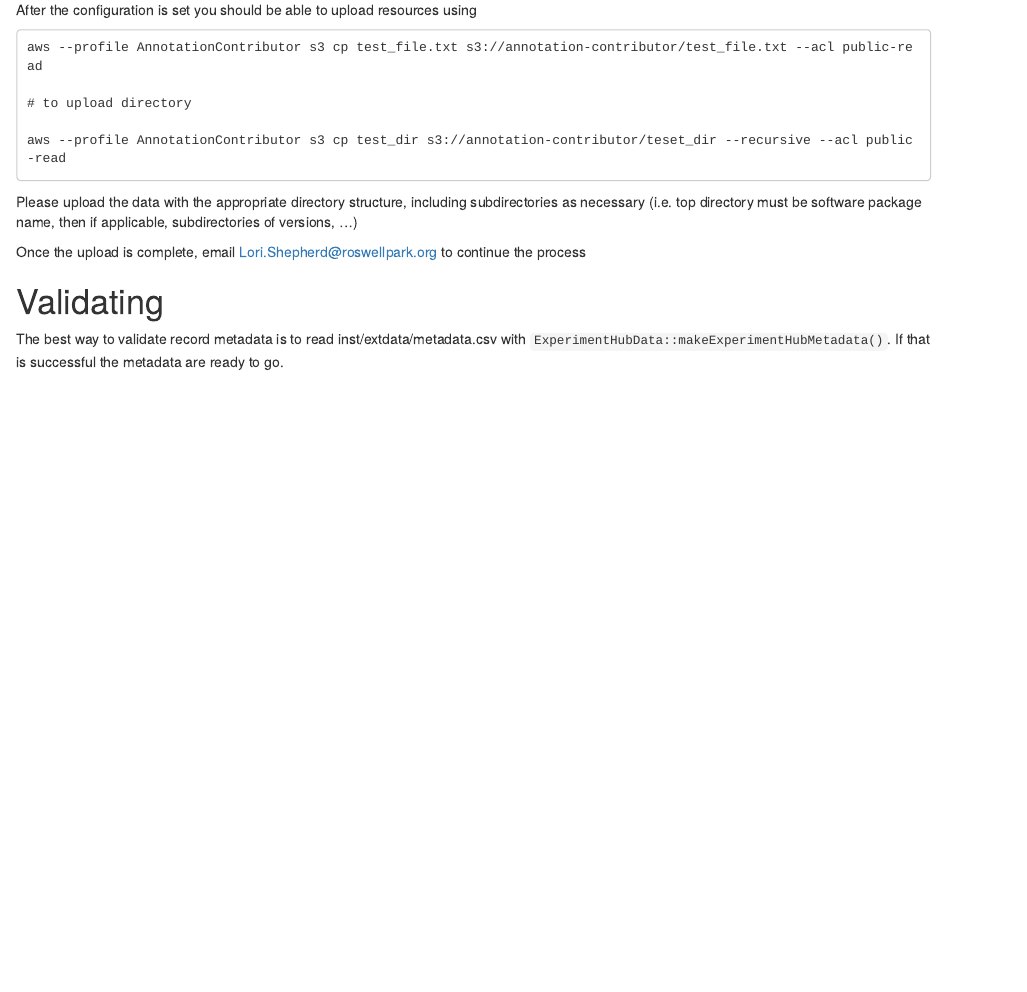
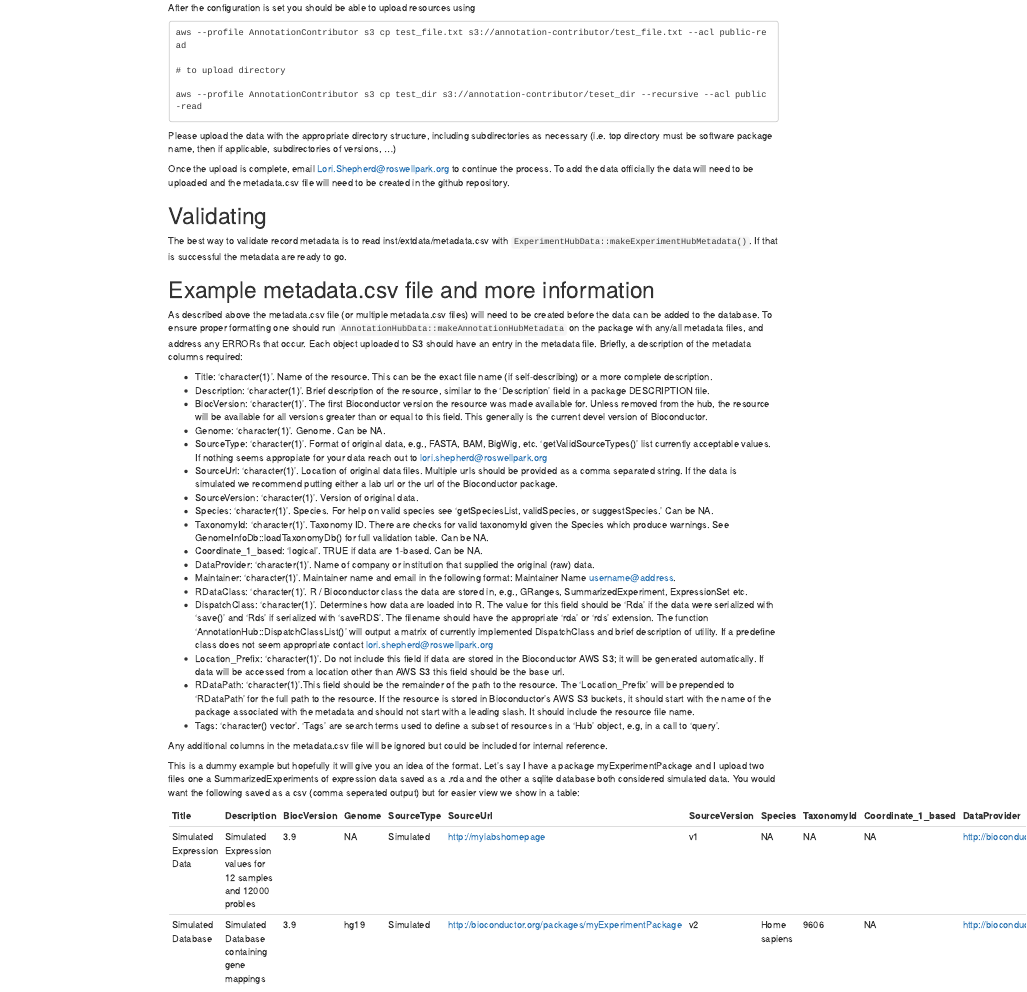
Before and after one commit to Bioconductor/ExperimentHub, an R Markdown document (vignettes/CreateAnExperimentHubPackage.Rmd): the page in a window 1100 px wide, from 4020 px down before the commit and from 2680 px down after it, so that both start at the same text. Rendered offline with R 4.5, knitr and Pandoc, with nearby package versions; drawn as R Markdown's standard HTML page in place of the format the file asks for.

Commit message:
Add metdata section in vignette

```diff
--- a/vignettes/CreateAnExperimentHubPackage.Rmd
+++ b/vignettes/CreateAnExperimentHubPackage.Rmd
@@ -299,7 +299,8 @@ subdirectories as necessary (i.e. top directory must be software package name,
 then if applicable, subdirectories of versions, ...)
 
 Once the upload is complete, email Lori.Shepherd@roswellpark.org to continue the
-process
+process. To add the data officially the data will need to be uploaded and the
+metadata.csv file will need to be created in the github repository.
 
 
 # Validating
@@ -307,3 +308,76 @@ process
 The best way to validate record metadata is to  read inst/extdata/metadata.csv
 with `ExperimentHubData::makeExperimentHubMetadata()`. If that is successful the
 metadata are ready to go.
+
+# Example metadata.csv file and more information
+
+As described above the metadata.csv file (or multiple metadata.csv files) will
+need to be created before the data can be added to the database. To ensure
+proper formatting one should run `AnnotationHubData::makeAnnotationHubMetadata`
+on the package with any/all metadata files, and address any ERRORs that
+occur. Each object uploaded to S3 should have an entry in the metadata
+file. Briefly, a description of the metadata columns required:
+
+* Title: 'character(1)'. Name of the resource. This can be the exact file name
+  (if self-describing) or a more complete description.
+* Description: 'character(1)'. Brief description of the resource, similar to the
+  'Description' field in a package DESCRIPTION file.
+* BiocVersion: 'character(1)'. The first Bioconductor version the resource was
+  made available for. Unless removed from the hub, the resource will be
+  available for all versions greater than or equal to this field. This generally
+  is the current devel version of Bioconductor.
+* Genome: 'character(1)'. Genome. Can be NA.
+* SourceType: 'character(1)'. Format of original data, e.g., FASTA, BAM, BigWig,
+  etc. 'getValidSourceTypes()' list currently acceptable values. If nothing seems
+  appropiate for your data reach out to lori.shepherd@roswellpark.org
+* SourceUrl: 'character(1)'. Location of original data files. Multiple urls
+  should be provided as a comma separated string. If the data is simulated we
+  recommend putting either a lab url or the url of the Bioconductor package.
+* SourceVersion: 'character(1)'. Version of original data.
+* Species: 'character(1)'. Species. For help on valid species see
+  'getSpeciesList, validSpecies, or suggestSpecies.' Can be NA.
+* TaxonomyId: 'character(1)'. Taxonomy ID. There are checks for valid taxonomyId
+  given the Species which produce warnings. See GenomeInfoDb::loadTaxonomyDb()
+  for full validation table. Can be NA.
+* Coordinate_1_based: 'logical'. TRUE if data are 1-based. Can be NA.
+* DataProvider: 'character(1)'. Name of company or institution that supplied the
+  original (raw) data.
+* Maintainer: 'character(1)'. Maintainer name and email in the following format:
+  Maintainer Name <username@address>.
+* RDataClass: 'character(1)'. R / Bioconductor class the data are stored in,
+  e.g., GRanges, SummarizedExperiment, ExpressionSet etc.
+* DispatchClass: 'character(1)'. Determines how data are loaded into R. The
+  value for this field should be 'Rda' if the data were serialized with 'save()'
+  and 'Rds' if serialized with 'saveRDS'. The filename should have the
+  appropriate 'rda' or 'rds' extension. The function
+  'AnnotationHub::DispatchClassList()' will output a matrix of currently
+  implemented DispatchClass and brief description of utility. If a predefine
+  class does not seem appropriate contact lori.shepherd@roswellpark.org
+* Location_Prefix: 'character(1)'. Do not include this field if data are stored
+  in the Bioconductor AWS S3; it will be generated automatically. If data will
+  be accessed from a location other than AWS S3 this field should be the base
+  url.
+* RDataPath: 'character(1)'.This field should be the remainder of the path to
+  the resource. The 'Location_Prefix' will be prepended to 'RDataPath' for the
+  full path to the resource.  If the resource is stored in Bioconductor's AWS S3
+  buckets, it should start with the name of the package associated with the
+  metadata and should not start with a leading slash. It should include the
+  resource file name.
+* Tags: 'character() vector'.  'Tags' are search terms used to define a subset
+  of resources in a 'Hub' object, e.g, in a call to 'query'.
+
+Any additional columns in the metadata.csv file will be ignored but could be
+included for internal reference.
+
+This is a dummy example but hopefully it will give you an idea of the format.
+Let's say I have a package myExperimentPackage and I upload two files one a
+SummarizedExperiments of expression data saved as a .rda and the other a sqlite
+database both considered simulated data.
+You would want the following saved as a csv (comma seperated output)
+but for easier view we show in a table:
+
+
+Title | Description | BiocVersion | Genome | SourceType | SourceUrl | SourceVersion | Species | TaxonomyId | Coordinate_1_based | DataProvider | Maintainer | RDataClass | DispatchClass | RDataPath
+---------------|----------------------------------------------|-----|-------------|-----|----------------------------------------------------------------------------------------------------|------------|-------------|------|------|---------|-------------------------------------------------------|-----------|----------|--------------------------------------------------------------------------
+Simulated Expression Data  | Simulated Expression values for 12 samples and 12000 probles | 3.9 | NA   | Simulated | http://mylabshomepage | v1 | NA | NA | NA | http://bioconductor.org/packages/myExperimentPackage | Bioconductor Maintainer <maintainer@bioconductor.org> | SummarizedExperiment | Rda | myExperimentPackage/SEobject.rda
+Simulated Database | Simulated Database containing gene mappings | 3.9 | hg19 | Simulated | http://bioconductor.org/packages/myExperimentPackage | v2 | Home sapiens | 9606 | NA | http://bioconductor.org/packages/myExperimentPackage | Bioconductor Maintainer <maintainer@bioconductor.org> | SQLiteConnection | SQLiteFile | myExperimentPackage/mydatabase.sqlite
```
Also changed, not shown: 1 other file.
